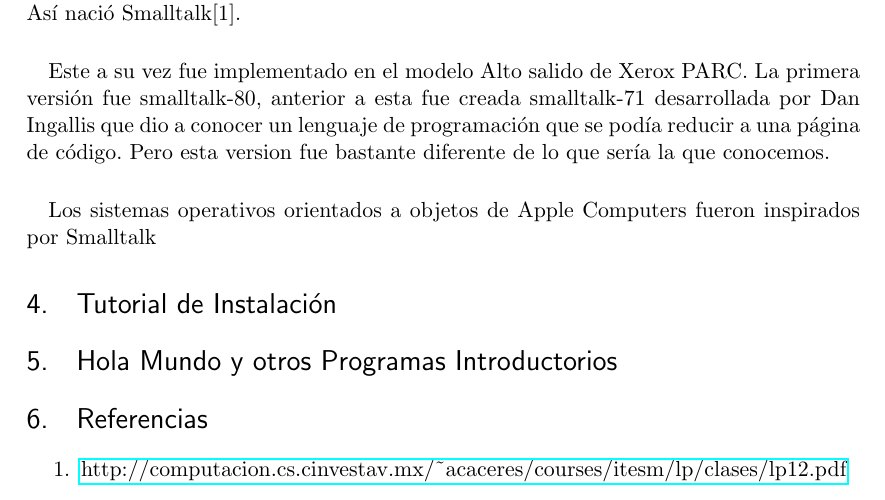
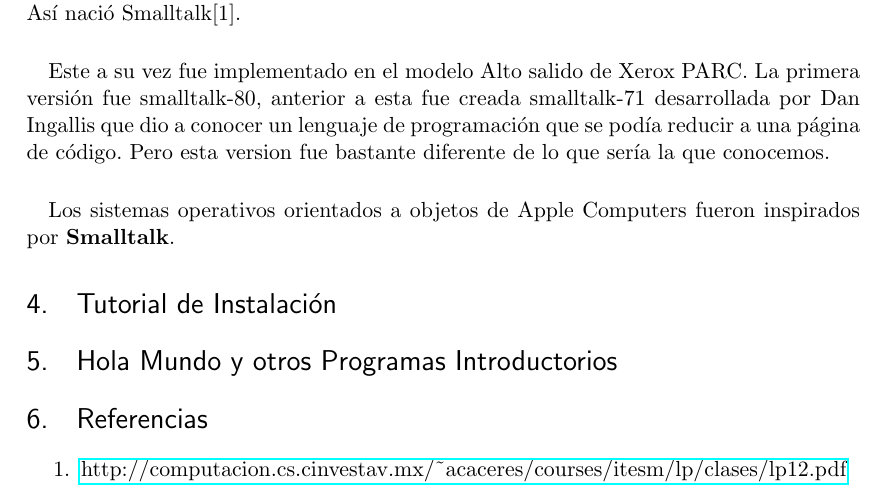
Before and after one commit to rbalda/InvestigacionSmalltalk, a LaTeX document (investigacion_smalltalk/smalltalk.tex): part of page 2 of 2, cut so that both start at the same text. Compiled offline with pdfLaTeX.

Commit message:
Trabajando en historia mas cambios

```diff
--- a/investigacion_smalltalk/smalltalk.tex
+++ b/investigacion_smalltalk/smalltalk.tex
@@ -60,7 +60,7 @@ El lenguaje de programación FLEX todavía estaba muy orientado a los especialis
 \paragraph{} \noindent
 Este a su vez fue implementado en el modelo Alto salido de Xerox PARC. La primera versión fue smalltalk-80, anterior a esta fue creada smalltalk-71 desarrollada por Dan Ingallis que dio a conocer un lenguaje de programación que se podía reducir a una página de código. Pero esta version fue bastante diferente de lo que sería la que conocemos.
 \paragraph{} \noindent
-Los sistemas operativos orientados a objetos de Apple Computers fueron inspirados por Smalltalk
+Los sistemas operativos orientados a objetos de Apple Computers fueron inspirados por \textbf{Smalltalk}.
 \section{Tutorial de Instalación}
 \section{Hola Mundo y otros Programas Introductorios}
 \section{Referencias}
```
Also changed, not shown: investigacion_smalltalk/smalltalk.pdf.
